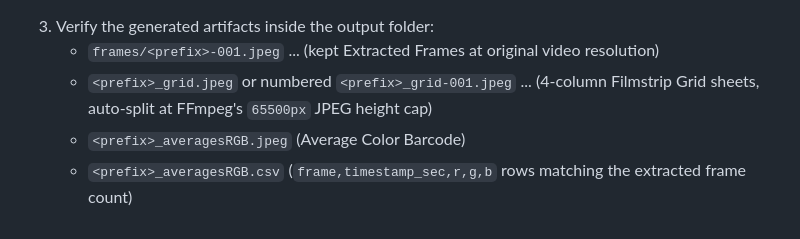
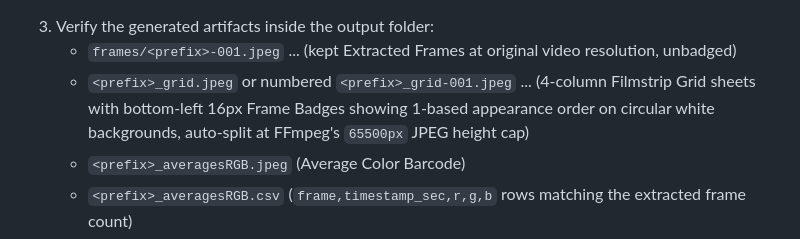
Before and after one commit to ajtopper/filmstrip-skill, a Markdown page: skills/video-filmstrip/SKILL.md, the part around the change. Rendered like a GitHub page.

```diff
--- a/skills/video-filmstrip/SKILL.md
+++ b/skills/video-filmstrip/SKILL.md
@@ -39,8 +39,8 @@ Pass optional flags only when overriding defaults:
 - `--duration <sec>`: Clip duration in seconds (`-t`)
 
 3. Verify the generated artifacts inside the output folder:
-   - `frames/<prefix>-001.jpeg` ... (kept Extracted Frames at original video resolution)
-   - `<prefix>_grid.jpeg` or numbered `<prefix>_grid-001.jpeg` ... (4-column Filmstrip Grid sheets, auto-split at FFmpeg's `65500px` JPEG height cap)
+   - `frames/<prefix>-001.jpeg` ... (kept Extracted Frames at original video resolution, unbadged)
+   - `<prefix>_grid.jpeg` or numbered `<prefix>_grid-001.jpeg` ... (4-column Filmstrip Grid sheets with bottom-left 16px Frame Badges showing 1-based appearance order on circular white backgrounds, auto-split at FFmpeg's `65500px` JPEG height cap)
    - `<prefix>_averagesRGB.jpeg` (Average Color Barcode)
    - `<prefix>_averagesRGB.csv` (`frame,timestamp_sec,r,g,b` rows matching the extracted frame count)
 4. Report the output directory and clickable links for the generated grid sheet(s), barcode, CSV, and frames folder.
```
Also changed, not shown: .scratch/video-filmstrip/spec.md (added, +54 -0 lines), GLOSSARY.md (+4 -0 lines), README.md (+2 -2 lines), assets/filmstrip-example.jpg, 5 other files.
